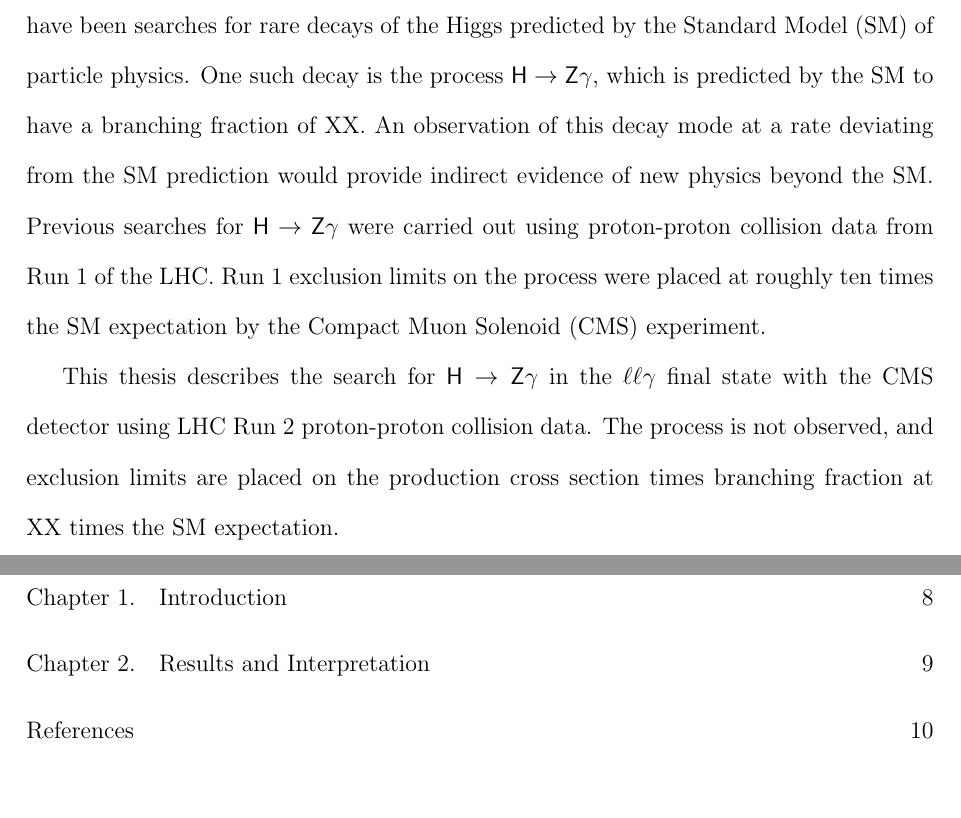
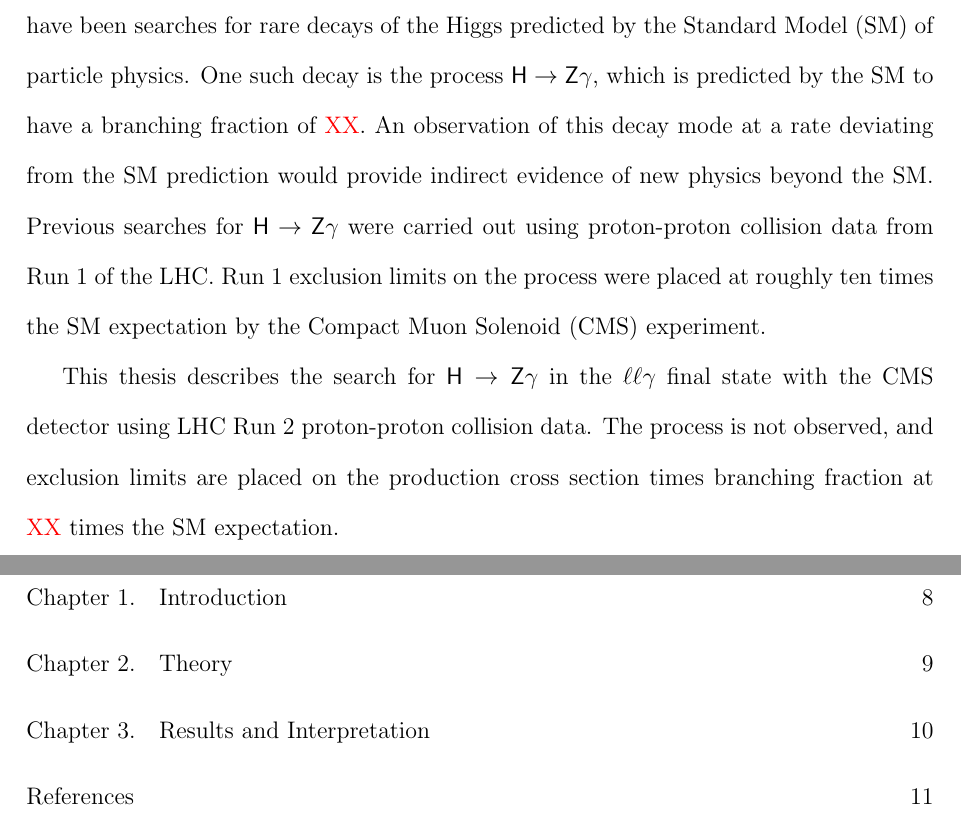
Before and after one commit to jbueghly/thesis, a LaTeX thesis (bueghly_thesis.tex, which reads abstract.tex): two parts of pages 3 and 5 of 10 before the commit and two parts of pages 3 and 5 of 11 after it, joined at a grey line, cut so that both start at the same text. Compiled offline with pdfLaTeX.

Commit message:
adding textcolor; adding theory.tex

```diff
--- a/abstract.tex
+++ b/abstract.tex
@@ -4,7 +4,7 @@
 to measure and characterize the properies of the Higgs boson. Among these efforts have
 been searches for rare decays of the Higgs predicted by the Standard Model (SM) of particle
 physics. One such decay is the process $\sf H\rightarrow Z\gamma$, which is predicted
-by the SM to have a branching fraction of XX. An observation
+by the SM to have a branching fraction of \textcolor{red}{XX}. An observation
 of this decay mode at a rate deviating from the SM prediction would provide indirect
 evidence of new physics beyond the SM. Previous searches for $\sf H\rightarrow Z\gamma$
 were carried out using proton-proton collision data from Run 1 of the LHC. Run 1 exclusion
@@ -14,4 +14,4 @@
     This thesis describes the search for $\sf H\rightarrow Z\gamma$ in the $\sf \ell\ell\gamma$
 final state with the CMS detector using LHC Run 2 proton-proton collision data.
 The process is not observed, and exclusion limits are placed on the production cross section
-times branching fraction at XX times the SM expectation.
+times branching fraction at \textcolor{red}{XX} times the SM expectation.
--- a/bueghly_thesis.tex
+++ b/bueghly_thesis.tex
@@ -12,6 +12,7 @@
 
 % The nuthesis class is based on % amsbook.cls.
 \documentclass[12pt]{template/nuthesis}
+\usepackage{xcolor}
 
 \author{James Bueghly}
 
```
Also changed, not shown: theory.tex (added, +1 -0 lines), output/bueghly_thesis.pdf, bueghly_thesis.tex (2 more changed lines).
